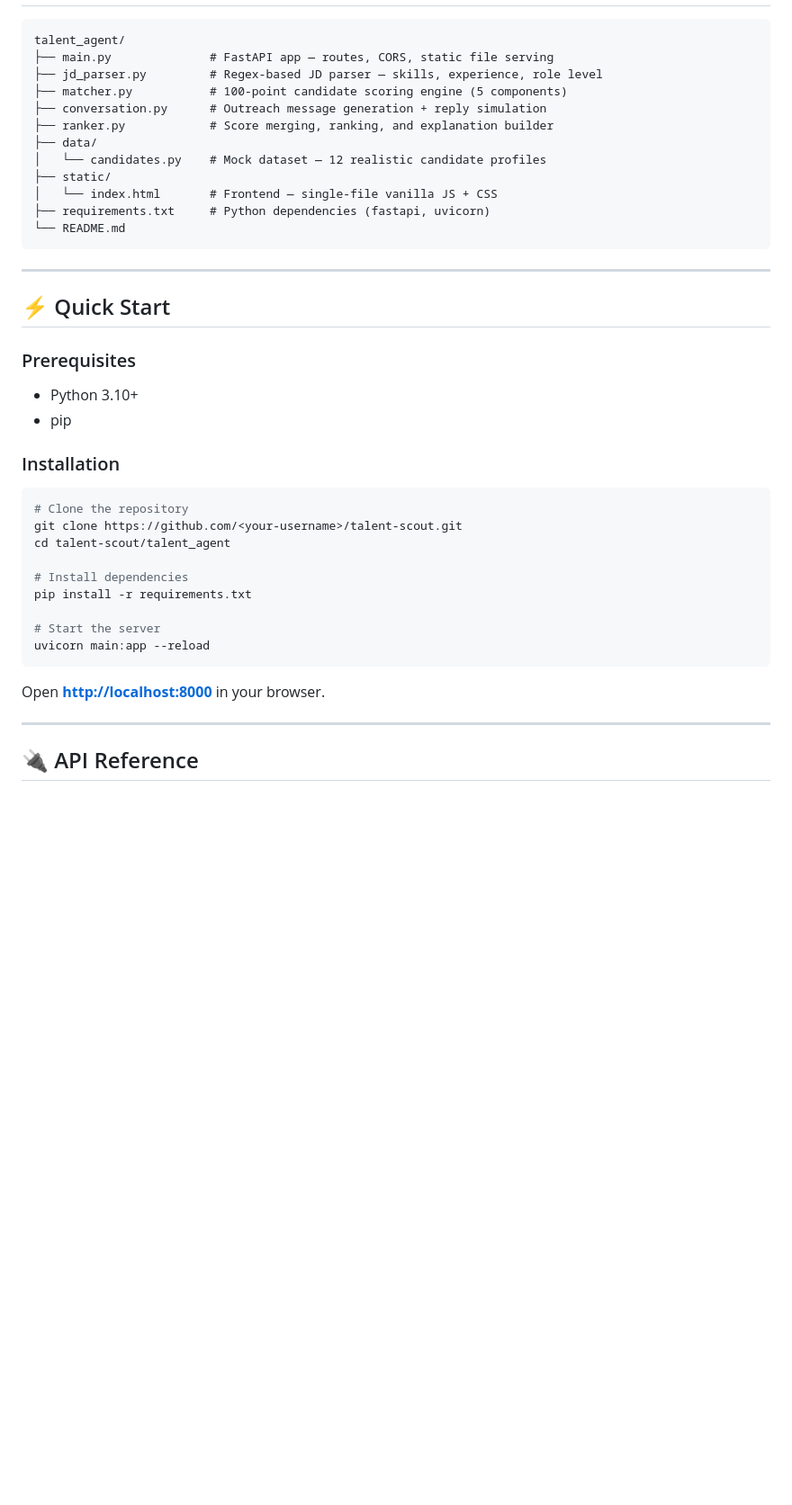
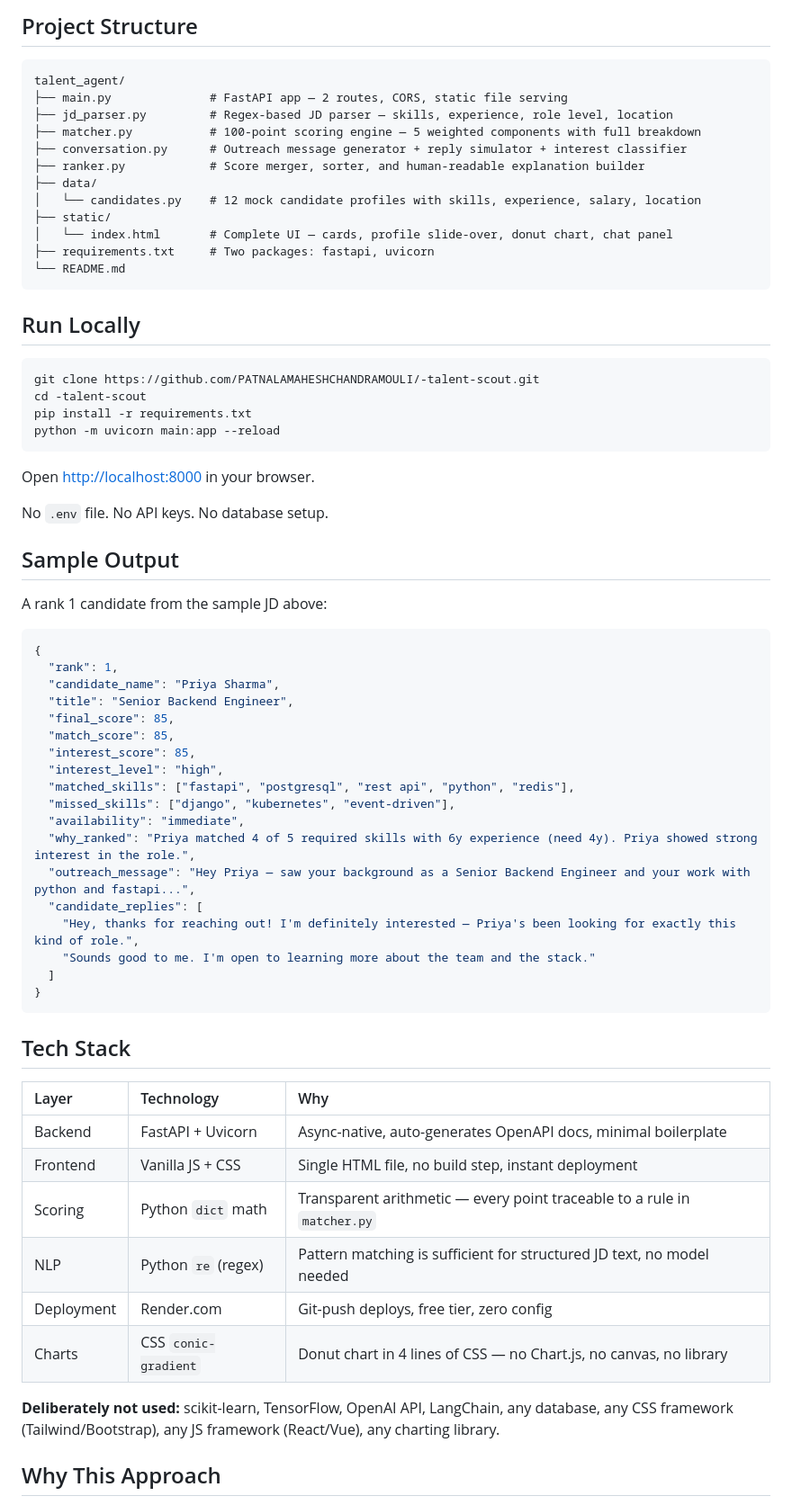
Before and after one commit to PATNALAMAHESHCHANDRAMOULI/-talent-scout, a Markdown page: README.md, the part around one of its changes. Shown at 90% size. GitHub-like rendering; blank space fills up the shorter version.

````diff
--- a/README.md
+++ b/README.md
@@ -100,44 +103,70 @@ Each candidate is evaluated on a **100-point scale** across five components:
+## Project Structure
 
 ```
 talent_agent/
-├── main.py              # FastAPI app — routes, CORS, static file serving
-├── jd_parser.py         # Regex-based JD parser — skills, experience, role level
-├── matcher.py           # 100-point candidate scoring engine (5 components)
-├── conversation.py      # Outreach message generation + reply simulation
-├── ranker.py            # Score merging, ranking, and explanation builder
+├── main.py              # FastAPI app — 2 routes, CORS, static file serving
+├── jd_parser.py         # Regex-based JD parser — skills, experience, role level, location
+├── matcher.py           # 100-point scoring engine — 5 weighted components with full breakdown
+├── conversation.py      # Outreach message generator + reply simulator + interest classifier
+├── ranker.py            # Score merger, sorter, and human-readable explanation builder
 ├── data/
-│   └── candidates.py    # Mock dataset — 12 realistic candidate profiles
+│   └── candidates.py    # 12 mock candidate profiles with skills, experience, salary, location
 ├── static/
-│   └── index.html       # Frontend — single-file vanilla JS + CSS
-├── requirements.txt     # Python dependencies (fastapi, uvicorn)
+│   └── index.html       # Complete UI — cards, profile slide-over, donut chart, chat panel
+├── requirements.txt     # Two packages: fastapi, uvicorn
 └── README.md
 ```
 
----
-
-## ⚡ Quick Start
-
-### Prerequisites
-
-- Python 3.10+
-- pip
-
-### Installation
+## Run Locally
 
 ```bash
-# Clone the repository
-git clone https://github.com/<your-username>/talent-scout.git
-cd talent-scout/talent_agent
-
-# Install dependencies
+git clone https://github.com/PATNALAMAHESHCHANDRAMOULI/-talent-scout.git
+cd -talent-scout
 pip install -r requirements.txt
-
-# Start the server
-uvicorn main:app --reload
+python -m uvicorn main:app --reload
 ```
 
-Open **[http://localhost:8000](http://localhost:8000)** in your browser.
+Open [http://localhost:8000](http://localhost:8000) in your browser.
 
----
+No `.env` file. No API keys. No database setup.
 
-## 🔌 API Reference
+## Sample Output
+
+A rank 1 candidate from the sample JD above:
+
+```json
+{
+  "rank": 1,
+  "candidate_name": "Priya Sharma",
+  "title": "Senior Backend Engineer",
+  "final_score": 85,
+  "match_score": 85,
+  "interest_score": 85,
+  "interest_level": "high",
+  "matched_skills": ["fastapi", "postgresql", "rest api", "python", "redis"],
+  "missed_skills": ["django", "kubernetes", "event-driven"],
+  "availability": "immediate",
+  "why_ranked": "Priya matched 4 of 5 required skills with 6y experience (need 4y). Priya showed strong interest in the role.",
+  "outreach_message": "Hey Priya — saw your background as a Senior Backend Engineer and your work with python and fastapi...",
+  "candidate_replies": [
+    "Hey, thanks for reaching out! I'm definitely interested — Priya's been looking for exactly this kind of role.",
+    "Sounds good to me. I'm open to learning more about the team and the stack."
+  ]
+}
+```
+
+## Tech Stack
+
+| Layer      | Technology         | Why                                                                     |
+|:-----------|:-------------------|:------------------------------------------------------------------------|
+| Backend    | FastAPI + Uvicorn  | Async-native, auto-generates OpenAPI docs, minimal boilerplate          |
+| Frontend   | Vanilla JS + CSS   | Single HTML file, no build step, instant deployment                     |
+| Scoring    | Python `dict` math | Transparent arithmetic — every point traceable to a rule in `matcher.py`|
+| NLP        | Python `re` (regex)| Pattern matching is sufficient for structured JD text, no model needed  |
+| Deployment | Render.com         | Git-push deploys, free tier, zero config                                |
+| Charts     | CSS `conic-gradient` | Donut chart in 4 lines of CSS — no Chart.js, no canvas, no library   |
+
+**Deliberately not used:** scikit-learn, TensorFlow, OpenAI API, LangChain, any database, any CSS framework (Tailwind/Bootstrap), any JS framework (React/Vue), any charting library.
+
+## Why This Approach
+
````
Also changed, not shown: other parts of README.md (+107 -152 lines).
